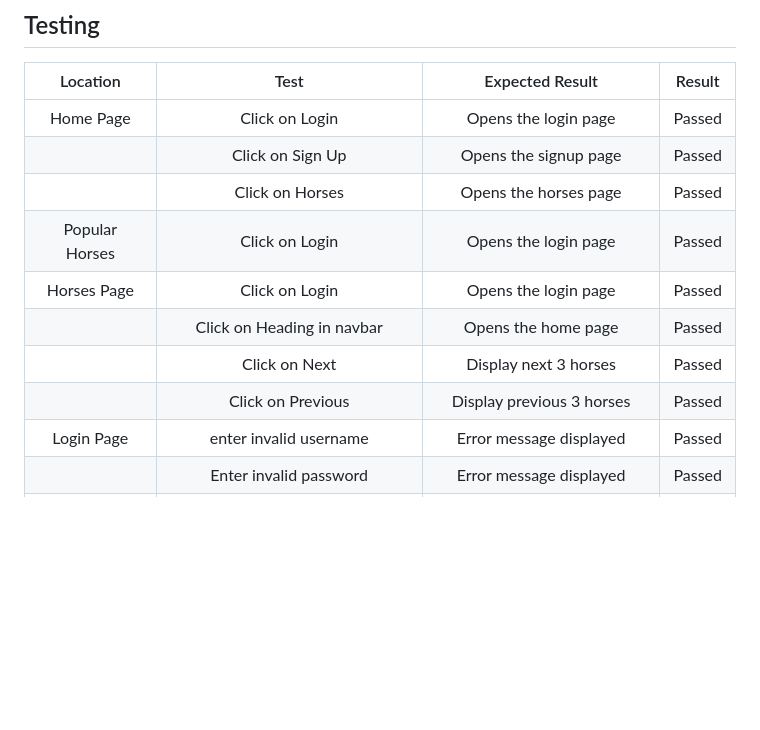
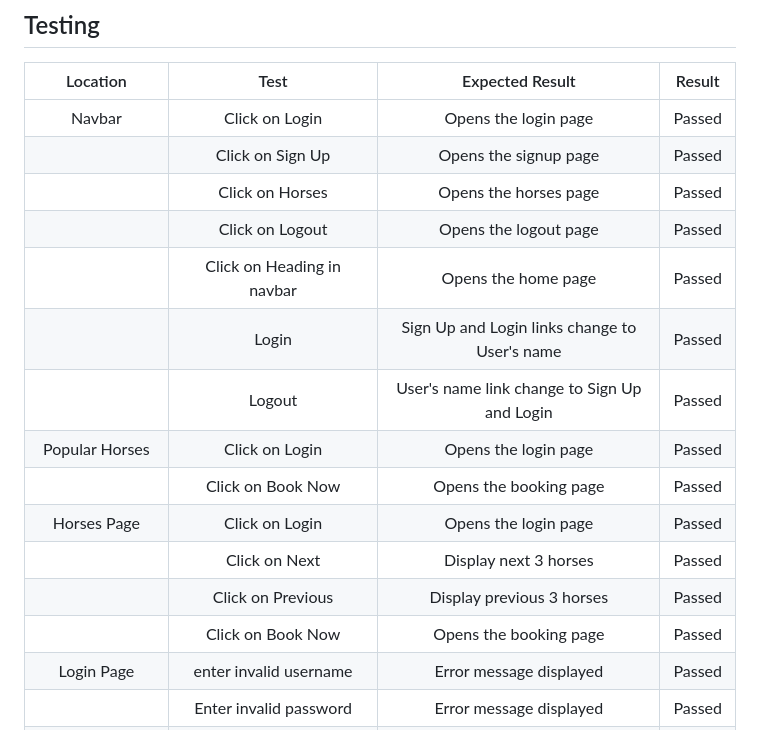
Before and after one commit to Soro82/book-horse-riding-lesson, a Markdown page: README.md, the part around one of its changes. Drawn GitHub-style; blank space fills up the shorter version.

```diff
--- a/README.md
+++ b/README.md
@@ -186,14 +186,19 @@ To allow users to:
 
 | Location | Test | Expected Result | Result |
 | :------: | :--: | :-------------: | :----: |
-| Home Page | Click on Login | Opens the login page | Passed |
+| Navbar | Click on Login | Opens the login page | Passed |
 |  | Click on Sign Up | Opens the signup page | Passed |
 |  | Click on Horses | Opens the horses page | Passed |
+|  | Click on Logout | Opens the logout page | Passed |
+|  | Click on Heading in navbar | Opens the home page | Passed |
+|  | Login | Sign Up and Login links change to User's name | Passed |
+|  | Logout | User's name link change to Sign Up and Login | Passed |
 | Popular Horses | Click on Login | Opens the login page | Passed |
+|  | Click on Book Now | Opens the booking page | Passed |
 | Horses Page | Click on Login | Opens the login page | Passed |
-|  | Click on Heading in navbar | Opens the home page | Passed |
 |  | Click on Next | Display next 3 horses | Passed |
 |  | Click on Previous | Display previous 3 horses | Passed |
+|  | Click on Book Now | Opens the booking page | Passed |
 | Login Page | enter invalid username | Error message displayed | Passed |
 |  | Enter invalid password | Error message displayed | Passed |
 |  | Click on Sign Up | Opens the signup page | Passed |
```
Also changed, not shown: other parts of README.md (+26 -1 lines).
